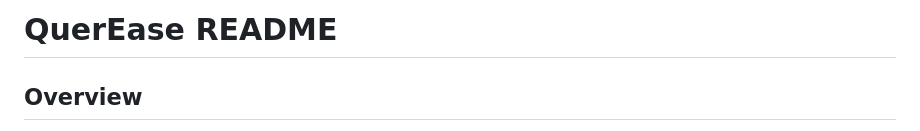
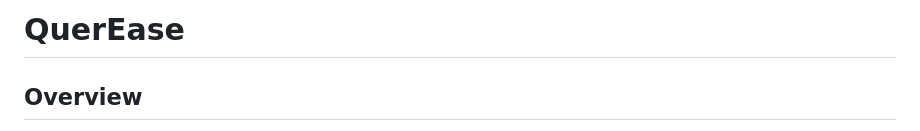
Before and after one commit to RahulKonda18/QuerEase, a Markdown page: README.md, the part around the change. GitHub-like rendering.

```diff
--- a/README.md
+++ b/README.md
@@ -1,4 +1,4 @@
-# QuerEase README
+# QuerEase
 
 ## Overview
 QuerEase is an innovative AI-driven solution designed to revolutionize the way users interact with Frequently Asked Questions (FAQs). Leveraging cutting-edge Natural Language Processing (NLP), Deep Learning, and LLM llama 2 validation techniques, QuerEase provides real-time, accurate, and reliable responses, significantly enhancing user experience.
```
